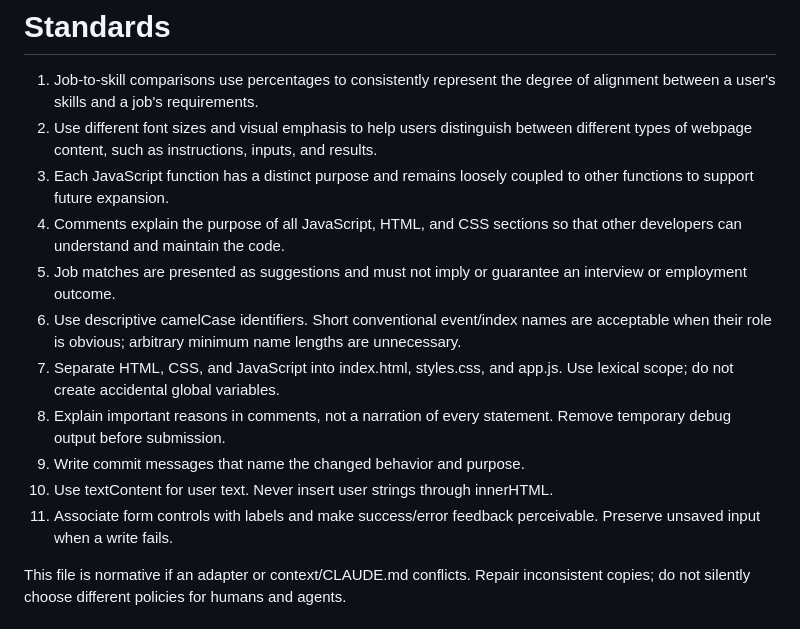
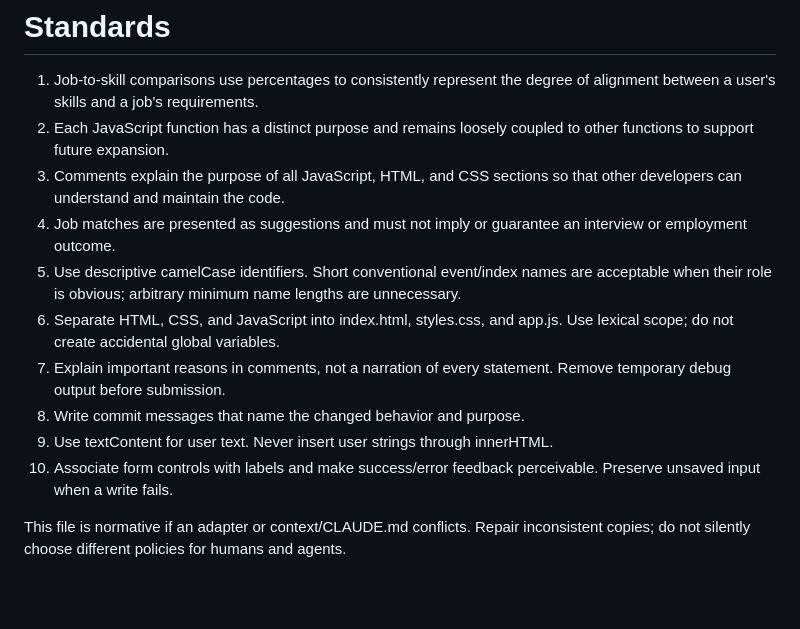
Before and after one commit to aaronsarasota04/mgt3745-hw3, a Markdown page: context/STANDARDS.md, the part around the change. Rendered like a GitHub page; blank space fills up the shorter version.

Commit message:
standard removed after colleague test

```diff
--- a/context/STANDARDS.md
+++ b/context/STANDARDS.md
@@ -1,16 +1,15 @@
 # Standards
 
 1. Job-to-skill comparisons use percentages to consistently represent the degree of alignment between a user's skills and a job's requirements.
-2. Use different font sizes and visual emphasis to help users distinguish between different types of webpage content, such as instructions, inputs, and results.
-3. Each JavaScript function has a distinct purpose and remains loosely coupled to other functions to support future expansion.
-4. Comments explain the purpose of all JavaScript, HTML, and CSS sections so that other developers can understand and maintain the code.
-5. Job matches are presented as suggestions and must not imply or guarantee an interview or employment outcome.
-6. Use descriptive camelCase identifiers. Short conventional event/index names are acceptable when their role is obvious; arbitrary minimum name lengths are unnecessary.
-7. Separate HTML, CSS, and JavaScript into index.html, styles.css, and app.js. Use lexical scope; do not create accidental global variables.
-8. Explain important reasons in comments, not a narration of every statement. Remove temporary debug output before submission.
-9. Write commit messages that name the changed behavior and purpose.
-10. Use textContent for user text. Never insert user strings through innerHTML.
-11. Associate form controls with labels and make success/error feedback perceivable. Preserve unsaved input when a write fails.
+2. Each JavaScript function has a distinct purpose and remains loosely coupled to other functions to support future expansion.
+3. Comments explain the purpose of all JavaScript, HTML, and CSS sections so that other developers can understand and maintain the code.
+4. Job matches are presented as suggestions and must not imply or guarantee an interview or employment outcome.
+5. Use descriptive camelCase identifiers. Short conventional event/index names are acceptable when their role is obvious; arbitrary minimum name lengths are unnecessary.
+6. Separate HTML, CSS, and JavaScript into index.html, styles.css, and app.js. Use lexical scope; do not create accidental global variables.
+7. Explain important reasons in comments, not a narration of every statement. Remove temporary debug output before submission.
+8. Write commit messages that name the changed behavior and purpose.
+9. Use textContent for user text. Never insert user strings through innerHTML.
+10. Associate form controls with labels and make success/error feedback perceivable. Preserve unsaved input when a write fails.
 
 This file is normative if an adapter or context/CLAUDE.md conflicts. Repair inconsistent copies; do not silently choose different policies for humans and agents.
 
```
